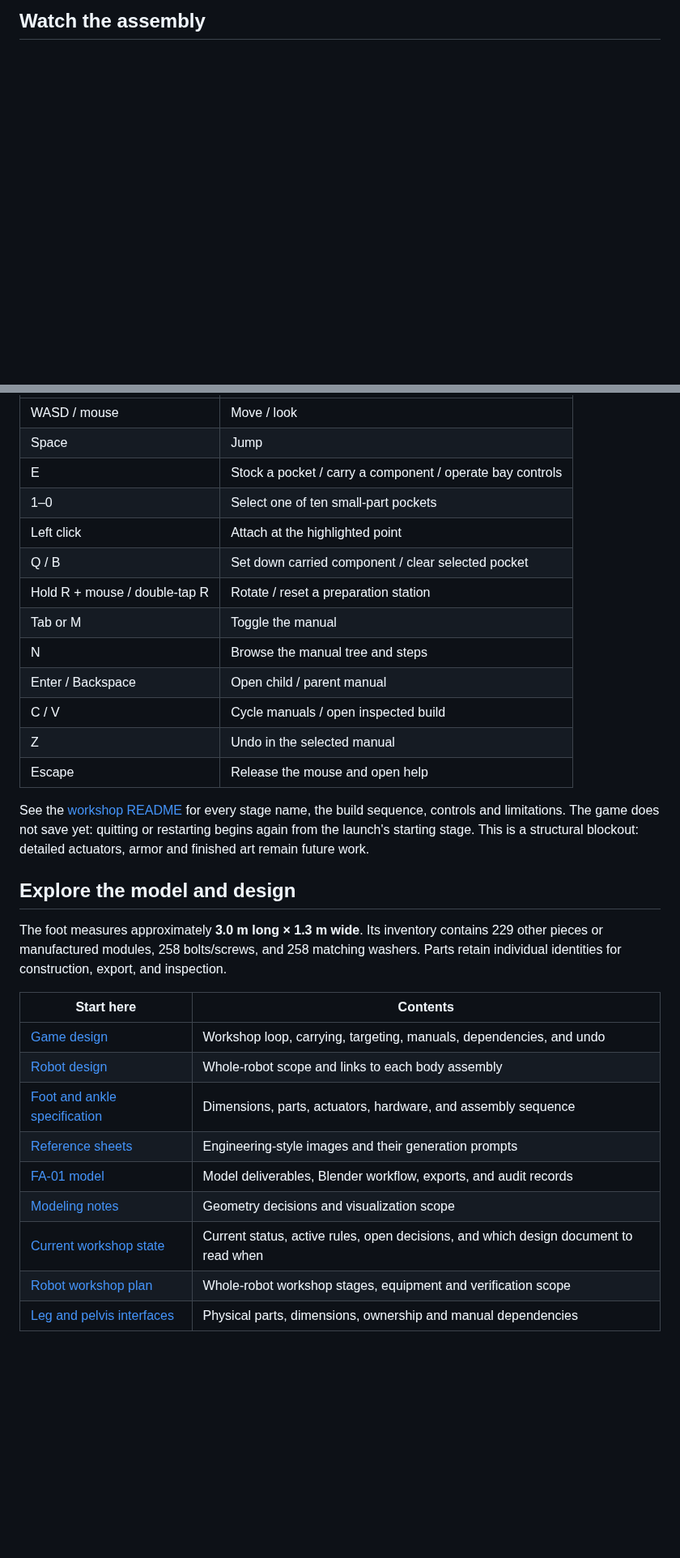
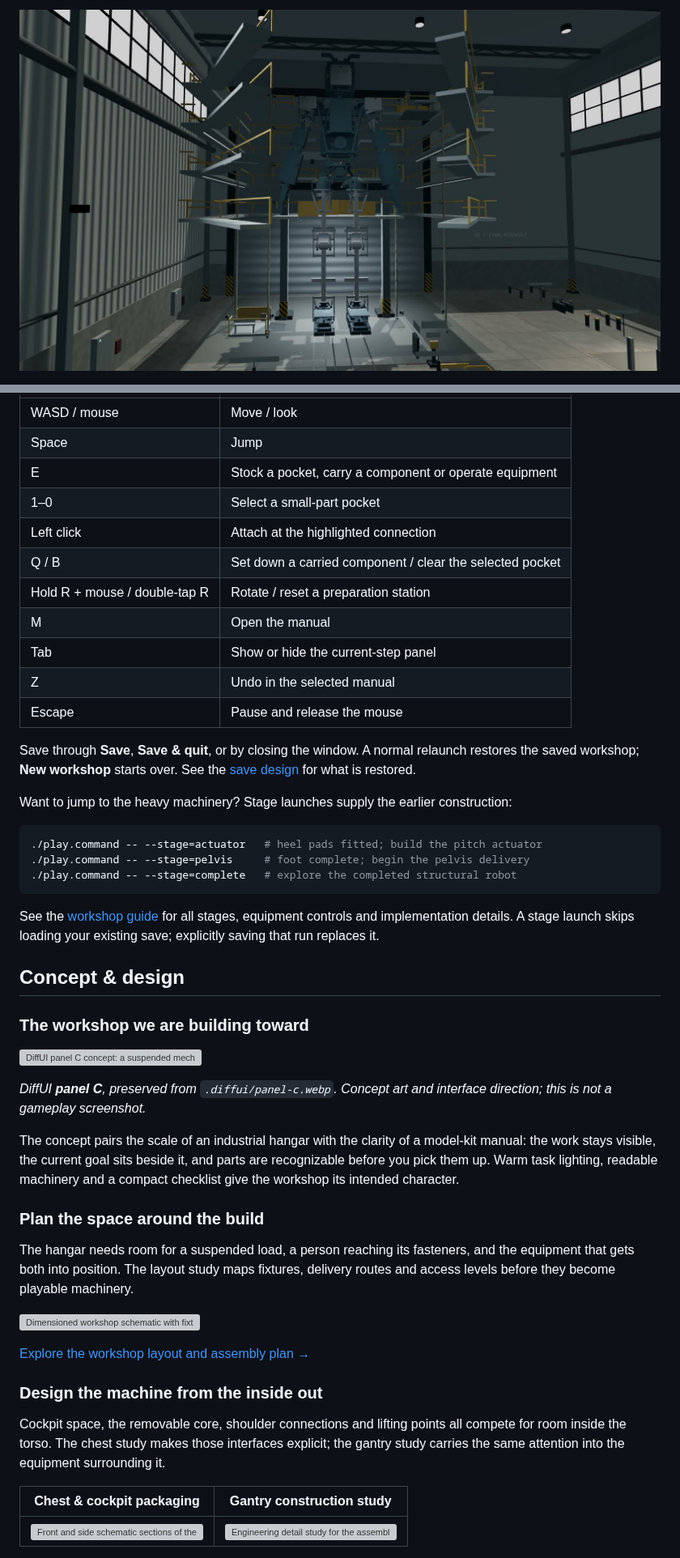
Before and after one commit to rissole/gundam-build-simulator, a Markdown page: README.md, 2 parts joined by grey strips. Shown at 81% size. Rendered like a GitHub page; pictures changed too: docs/images/workshop-crown-film.jpg (added); blank space fills up the shorter version; grey boxes are pictures that could not be loaded.

````diff
--- a/README.md
+++ b/README.md
@@ -8,3 +8,3 @@ The full-game design targets an **18 m piloted mecha**. The current prototype is
 
-## Watch the assembly
+[![Completed robot standing between the gantry platforms, from the crown installation film](docs/images/workshop-crown-film.jpg)](docs/videos/crown.mp4)
 
@@ -57,33 +68,51 @@ To start later in the build, add a stage. The game supplies the earlier work by
 | --- | --- |
 | WASD / mouse | Move / look |
 | Space | Jump |
-| E | Stock a pocket / carry a component / operate bay controls |
-| 1–0 | Select one of ten small-part pockets |
-| Left click | Attach at the highlighted point |
-| Q / B | Set down carried component / clear selected pocket |
+| E | Stock a pocket, carry a component or operate equipment |
+| 1–0 | Select a small-part pocket |
+| Left click | Attach at the highlighted connection |
+| Q / B | Set down a carried component / clear the selected pocket |
 | Hold R + mouse / double-tap R | Rotate / reset a preparation station |
-| Tab or M | Toggle the manual |
-| N | Browse the manual tree and steps |
-| Enter / Backspace | Open child / parent manual |
-| C / V | Cycle manuals / open inspected build |
+| M | Open the manual |
+| Tab | Show or hide the current-step panel |
 | Z | Undo in the selected manual |
-| Escape | Release the mouse and open help |
+| Escape | Pause and release the mouse |
 
-See the [workshop README](game/workshop/README.md) for every stage name, the build sequence, controls and limitations. The game does not save yet: quitting or restarting begins again from the launch's starting stage. This is a structural blockout: detailed actuators, armor and finished art remain future work.
+Save through **Save**, **Save & quit**, or by closing the window. A normal relaunch restores the saved workshop; **New workshop** starts over. See the [save design](design/game/robot-workshop-plan.md#saves-and-checkpoints) for what is restored.
 
-## Explore the model and design
+Want to jump to the heavy machinery? Stage launches supply the earlier construction:
 
-The foot measures approximately **3.0 m long × 1.3 m wide**. Its inventory contains 229 other pieces or manufactured modules, 258 bolts/screws, and 258 matching washers. Parts retain individual identities for construction, export, and inspection.
+```sh
+./play.command -- --stage=actuator   # heel pads fitted; build the pitch actuator
+./play.command -- --stage=pelvis     # foot complete; begin the pelvis delivery
+./play.command -- --stage=complete   # explore the completed structural robot
+```
 
-| Start here | Contents |
+See the [workshop guide](game/workshop/README.md) for all stages, equipment controls and implementation details. A stage launch skips loading your existing save; explicitly saving that run replaces it.
+
+## Concept & design
+
+### The workshop we are building toward
+
+![DiffUI panel C concept: a suspended mechanical leg in an industrial hangar, with a translucent assembly checklist, part diagram and pocket inventory](docs/images/diffui-panel-c.webp)
+
+*DiffUI **panel C**, preserved from `.diffui/panel-c.webp`. Concept art and interface direction; this is not a gameplay screenshot.*
+
+The concept pairs the scale of an industrial hangar with the clarity of a model-kit manual: the work stays visible, the current goal sits beside it, and parts are recognizable before you pick them up. Warm task lighting, readable machinery and a compact checklist give the workshop its intended character.
+
+### Plan the space around the build
+
+The hangar needs room for a suspended load, a person reaching its fasteners, and the equipment that gets both into position. The layout study maps fixtures, delivery routes and access levels before they become playable machinery.
+
+[![Dimensioned workshop schematic with fixture locations, crane routes, elevated access plans and a side section](design/game/final-assembly-layout.svg)](design/game/final-assembly-layout.svg)
+
+[Explore the workshop layout and assembly plan →](design/game/final-assembly-plan.md)
+
+### Design the machine from the inside out
+
+Cockpit space, the removable core, shoulder connections and lifting points all compete for room inside the torso. The chest study makes those interfaces explicit; the gantry study carries the same attention into the equipment surrounding it.
+
+| Chest & cockpit packaging | Gantry construction study |
 | --- | --- |
-| [Game design](GAME_DESIGN.md) | Workshop loop, carrying, targeting, manuals, dependencies, and undo |
-| [Robot design](ROBOT_DESIGN.md) | Whole-robot scope and links to each body assembly |
-| [Foot and ankle specification](design/legs/foot-and-ankle.md) | Dimensions, parts, actuators, hardware, and assembly sequence |
-| [Reference sheets](design/legs/foot-and-ankle/images/README.md) | Engineering-style images and their generation prompts |
-| [FA-01 model](models/foot-fa01/README.md) | Model deliverables, Blender workflow, exports, and audit records |
-| [Modeling notes](models/foot-fa01/MODELING_NOTES.md) | Geometry decisions and visualization scope |
-| [Current workshop state](design/game/workshop-state.md) | Current status, active rules, open decisions, and which design document to read when |
-| [Robot workshop plan](design/game/robot-workshop-plan.md) | Whole-robot workshop stages, equipment and verification scope |
-| [Leg and pelvis interfaces](design/game/leg-prototype-interface.md) | Physical parts, dimensions, ownership and manual dependencies |
+| [![Front and side schematic sections of the chest, cockpit, core and mounting interfaces](design/torso/chest-and-cockpit-layout.svg)](design/torso/chest-and-cockpit-layout.svg) | [![Engineering detail study for the assembly gantry](design/game/gantry-detail-study.svg)](design/game/gantry-detail-study.svg) |
 
````
Also changed, not shown: other parts of README.md (+63 -37 lines), docs/images/workshop-leg-film.jpg (added), docs/images/workshop-pelvis-film.jpg (added), 4 other files.
